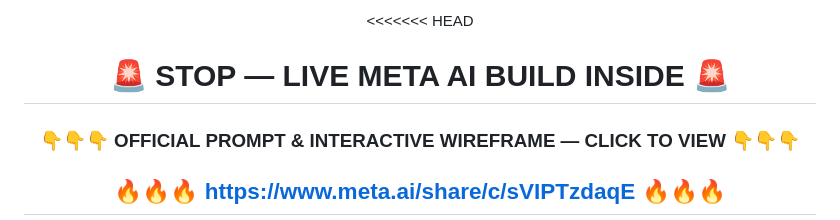
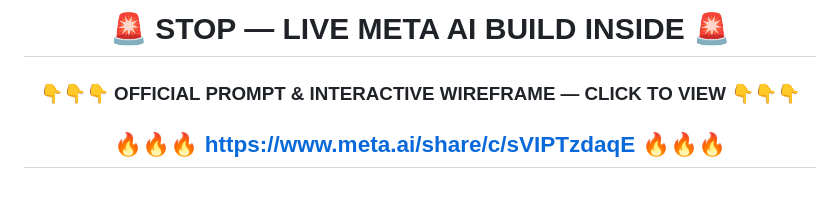
Before and after one commit to SayakaMeem/VecoSoft_Assign, a Markdown page: README.md, the part around the change. Rendered like a GitHub page; blank space fills up the shorter version.

```diff
--- a/README.md
+++ b/README.md
@@ -1,5 +1,5 @@
 <div align="center">
-<<<<<<< HEAD
+
 
 # 🚨 STOP — LIVE META AI BUILD INSIDE 🚨
 
```
